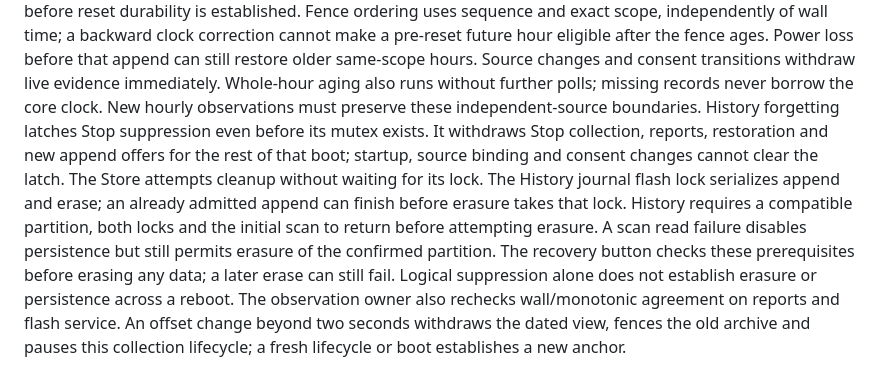
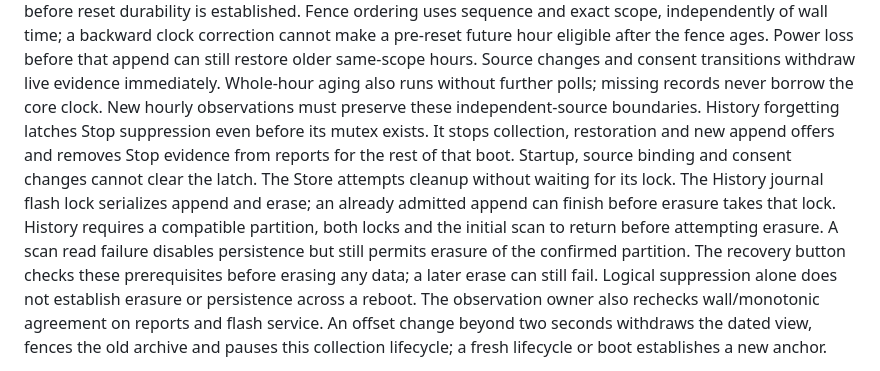
Before and after one commit to 0Bu/daikin-altherma-esp32, a Markdown page: docs/ARCHITECTURE.md, the part around the change. GitHub-like rendering.

Commit message:
docs(recovery): clarify suppressed reports and diagnostics access

```diff
--- a/docs/ARCHITECTURE.md
+++ b/docs/ARCHITECTURE.md
@@ -334,14 +334,14 @@ pre-reset future hour eligible after the fence ages. Power loss before that
 append can still restore older same-scope hours. Source changes and consent transitions withdraw
 live evidence immediately. Whole-hour aging also runs without further polls; missing records never
 borrow the core clock. New hourly observations must preserve these independent-source boundaries.
-History forgetting latches Stop suppression even before its mutex exists. It withdraws Stop
-collection, reports, restoration and new append offers for the rest of that boot; startup, source
-binding and consent changes cannot clear the latch. The Store attempts cleanup without waiting for
-its lock. The History journal flash lock serializes append and erase; an already admitted append
-can finish before erasure takes that lock. History requires a compatible partition, both locks and
-the initial scan to return before attempting erasure. A scan read failure disables persistence
-but still permits erasure of the confirmed partition. The recovery button checks these
-prerequisites before erasing any data; a later erase can still fail. Logical suppression alone
+History forgetting latches Stop suppression even before its mutex exists. It stops collection,
+restoration and new append offers and removes Stop evidence from reports for the rest of that
+boot. Startup, source binding and consent changes cannot clear the latch. The Store attempts
+cleanup without waiting for its lock. The History journal flash lock serializes append and erase;
+an already admitted append can finish before erasure takes that lock. History requires a compatible
+partition, both locks and the initial scan to return before attempting erasure. A scan read failure
+disables persistence but still permits erasure of the confirmed partition. The recovery button
+checks these prerequisites before erasing any data; a later erase can still fail. Logical suppression alone
 does not establish erasure or persistence across a reboot.
 The observation owner also rechecks wall/monotonic agreement on reports and flash service. An offset
 change beyond two seconds withdraws the dated view, fences the old archive and pauses this
```
Also changed, not shown: docs/BOARDS.md (+2 -1 lines).
